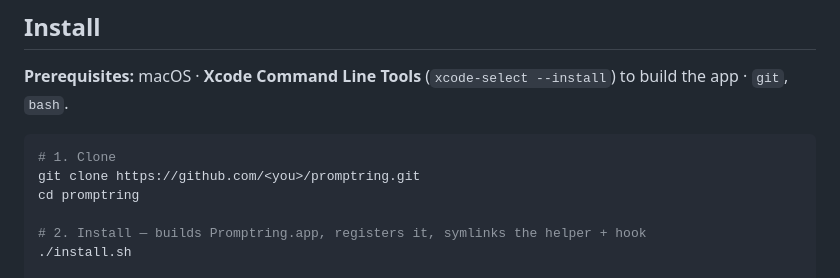
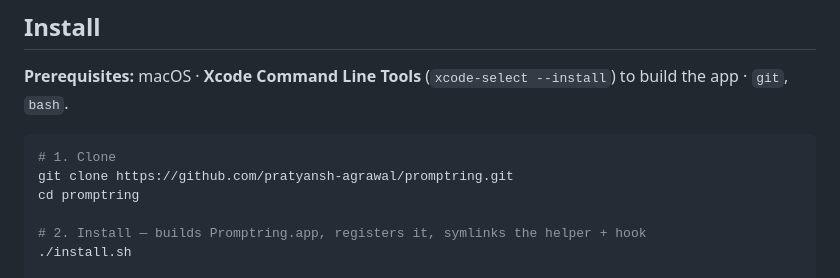
Before and after one commit to pratyansh-agrawal/promptring, a Markdown page: README.md, the part around the change. Rendered like a GitHub page.

Commit message:
docs: use the real clone URL
Co-authored-by: Copilot <223556219+Copilot@users.noreply.github.com>

````diff
--- a/README.md
+++ b/README.md
@@ -69,7 +69,7 @@ rendered to `icon.icns` at build time) is the promptring "p" mark.
 
 ```sh
 # 1. Clone
-git clone https://github.com/<you>/promptring.git
+git clone https://github.com/pratyansh-agrawal/promptring.git
 cd promptring
 
 # 2. Install — builds Promptring.app, registers it, symlinks the helper + hook
````
